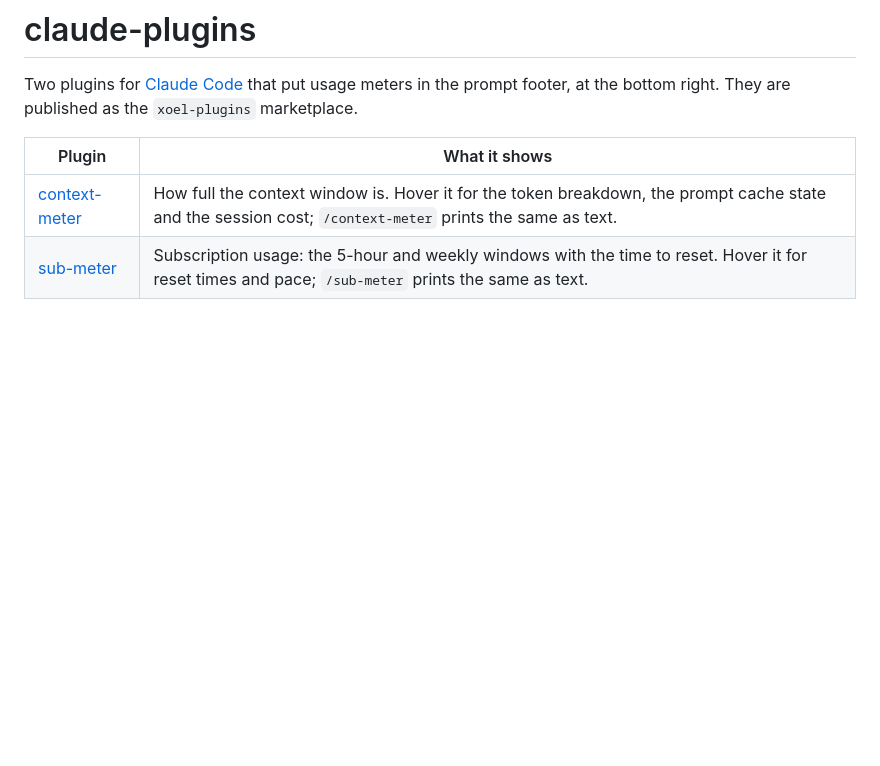
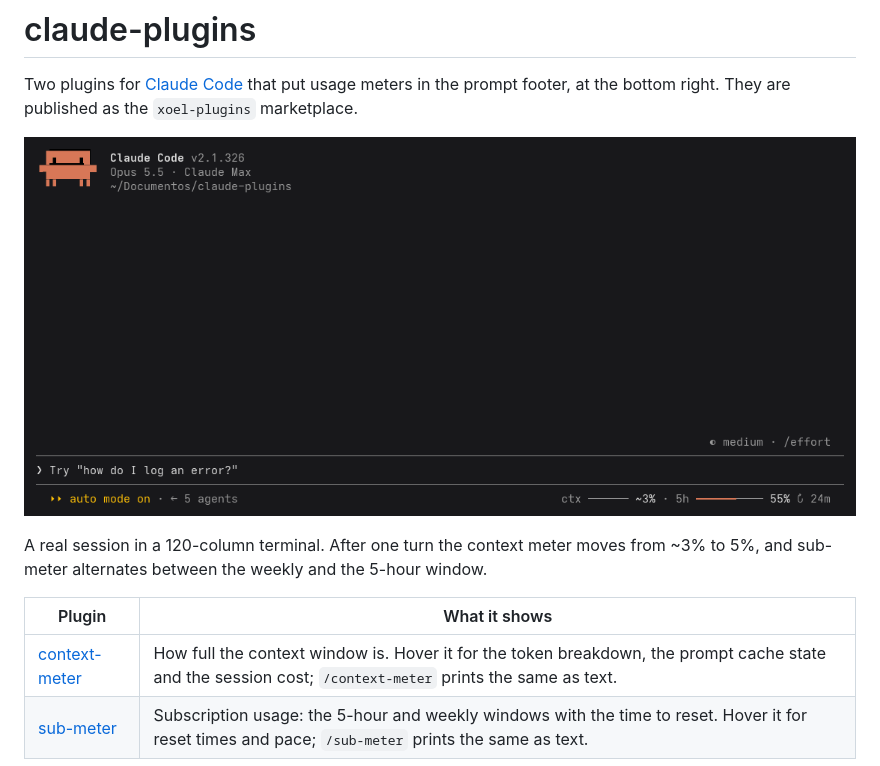
Before and after one commit to xoel-maestu/claude-plugins, a Markdown page: README.md, the part around the change. Rendered like a GitHub page; pictures changed too: docs/media/demo.gif (added); blank space fills up the shorter version.

Commit message:
docs: add a demo GIF at the top of the README (#17)

```diff
--- a/README.md
+++ b/README.md
@@ -1,6 +1,10 @@
 # claude-plugins
 
 Two plugins for [Claude Code](https://code.claude.com) that put usage meters in the prompt footer, at the bottom right. They are published as the `xoel-plugins` marketplace.
+
+![A Claude Code session: one prompt and its answer, with the context meter and the subscription meter in the footer, bottom right](docs/media/demo.gif)
+
+A real session in a 120-column terminal. After one turn the context meter moves from ~3% to 5%, and sub-meter alternates between the weekly and the 5-hour window.
 
 | Plugin | What it shows |
 | --- | --- |
```
